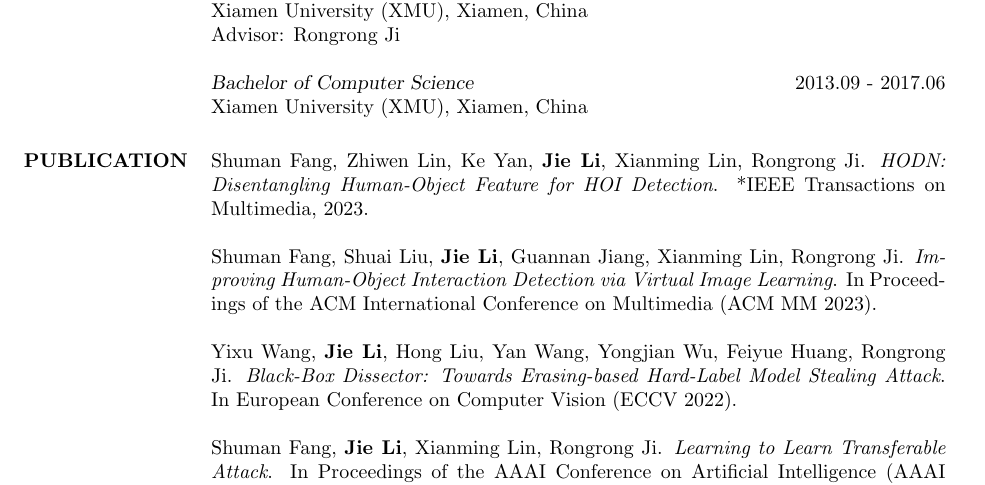
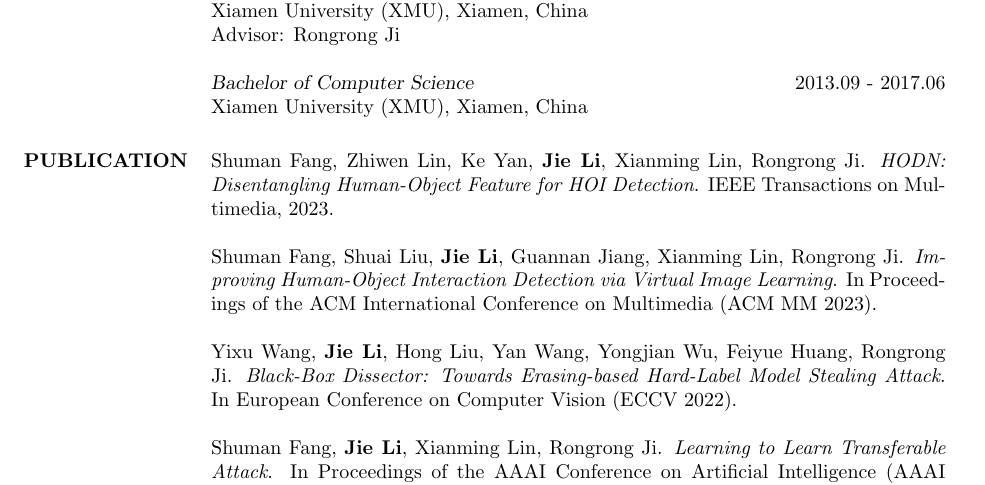
Before and after one commit to theFool32/theFool32.github.io, a LaTeX CV (cv/cv.tex): part of page 1 of 2, cut so that both start at the same text. Compiled offline with pdfLaTeX.

Commit message:
fix: remove redundant asterisk

```diff
--- a/cv/cv.tex
+++ b/cv/cv.tex
@@ -75,7 +75,7 @@ Xiamen University (XMU), Xiamen, China
 \section{PUBLICATION}
 
 Shuman Fang, Zhiwen Lin, Ke Yan, \textbf{Jie Li}, Xianming Lin, Rongrong Ji. \textit{HODN: Disentangling Human-Object Feature for HOI Detection}.
-*IEEE Transactions on Multimedia, 2023.
+IEEE Transactions on Multimedia, 2023.
 
 Shuman Fang, Shuai Liu, \textbf{Jie Li}, Guannan Jiang, Xianming Lin, Rongrong Ji. \textit{Improving Human-Object Interaction Detection via Virtual Image Learning}.
 In Proceedings of the ACM International Conference on Multimedia (ACM MM 2023).
```
Also changed, not shown: cv/cv.pdf.
